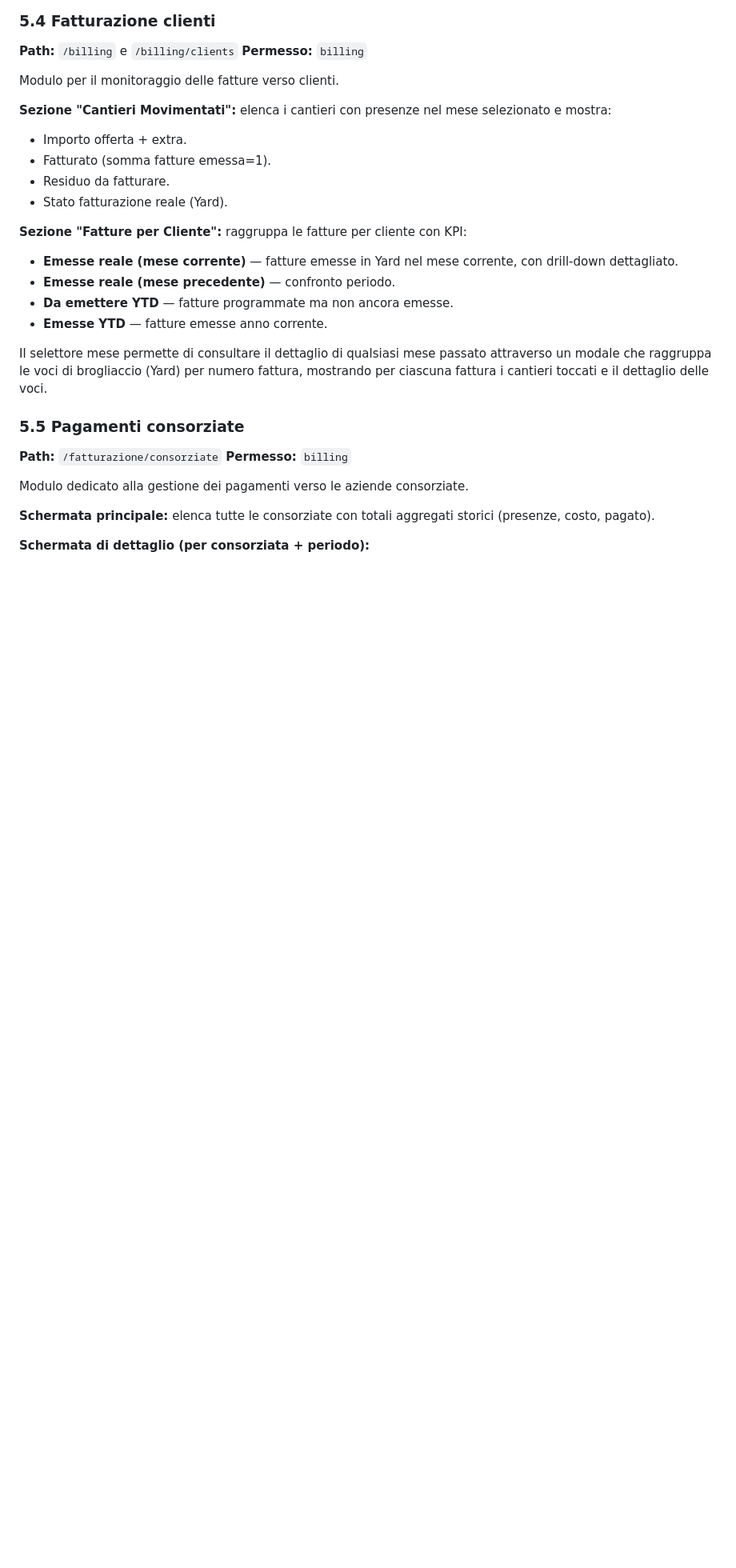
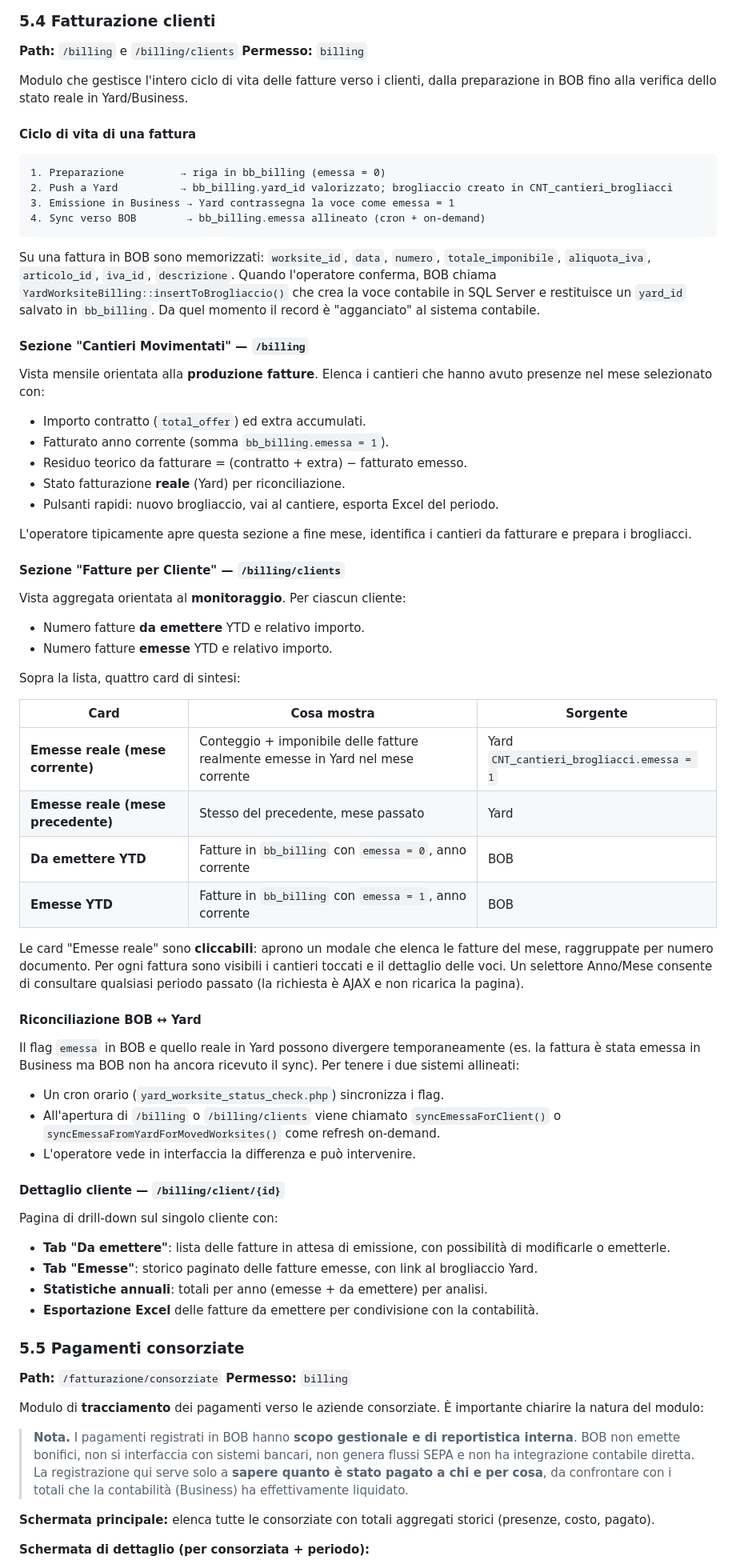
Before and after one commit to alionCSM/BOB_ERP, a Markdown page: docs/manuale_bob_completo.md, the part around one of its changes. Shown at 80% size. GitHub-like rendering; blank space fills up the shorter version.

````diff
--- a/docs/manuale_bob_completo.md
+++ b/docs/manuale_bob_completo.md
@@ -392,28 +392,73 @@ L'accettazione di un'offerta porta alla generazione di un cantiere collegato.
 **Path:** `/billing` e `/billing/clients`
 **Permesso:** `billing`
 
-Modulo per il monitoraggio delle fatture verso clienti.
+Modulo che gestisce l'intero ciclo di vita delle fatture verso i clienti, dalla preparazione in BOB fino alla verifica dello stato reale in Yard/Business.
 
-**Sezione "Cantieri Movimentati":** elenca i cantieri con presenze nel mese selezionato e mostra:
-- Importo offerta + extra.
-- Fatturato (somma fatture emessa=1).
-- Residuo da fatturare.
-- Stato fatturazione reale (Yard).
+#### Ciclo di vita di una fattura
 
-**Sezione "Fatture per Cliente":** raggruppa le fatture per cliente con KPI:
-- **Emesse reale (mese corrente)** — fatture emesse in Yard nel mese corrente, con drill-down dettagliato.
-- **Emesse reale (mese precedente)** — confronto periodo.
-- **Da emettere YTD** — fatture programmate ma non ancora emesse.
-- **Emesse YTD** — fatture emesse anno corrente.
+```
+1. Preparazione         → riga in bb_billing (emessa = 0)
+2. Push a Yard          → bb_billing.yard_id valorizzato; brogliaccio creato in CNT_cantieri_brogliacci
+3. Emissione in Business → Yard contrassegna la voce come emessa = 1
+4. Sync verso BOB        → bb_billing.emessa allineato (cron + on-demand)
+```
 
-Il selettore mese permette di consultare il dettaglio di qualsiasi mese passato attraverso un modale che raggruppa le voci di brogliaccio (Yard) per numero fattura, mostrando per ciascuna fattura i cantieri toccati e il dettaglio delle voci.
+Su una fattura in BOB sono memorizzati: `worksite_id`, `data`, `numero`, `totale_imponibile`, `aliquota_iva`, `articolo_id`, `iva_id`, `descrizione`. Quando l'operatore conferma, BOB chiama `YardWorksiteBilling::insertToBrogliaccio()` che crea la voce contabile in SQL Server e restituisce un `yard_id` salvato in `bb_billing`. Da quel momento il record è "agganciato" al sistema contabile.
+
+#### Sezione "Cantieri Movimentati" — `/billing`
+
+Vista mensile orientata alla **produzione fatture**. Elenca i cantieri che hanno avuto presenze nel mese selezionato con:
+
+- Importo contratto (`total_offer`) ed extra accumulati.
+- Fatturato anno corrente (somma `bb_billing.emessa = 1`).
+- Residuo teorico da fatturare = (contratto + extra) − fatturato emesso.
+- Stato fatturazione **reale** (Yard) per riconciliazione.
+- Pulsanti rapidi: nuovo brogliaccio, vai al cantiere, esporta Excel del periodo.
+
+L'operatore tipicamente apre questa sezione a fine mese, identifica i cantieri da fatturare e prepara i brogliacci.
+
+#### Sezione "Fatture per Cliente" — `/billing/clients`
+
+Vista aggregata orientata al **monitoraggio**. Per ciascun cliente:
+
+- Numero fatture **da emettere** YTD e relativo importo.
+- Numero fatture **emesse** YTD e relativo importo.
+
+Sopra la lista, quattro card di sintesi:
+
+| Card | Cosa mostra | Sorgente |
+|---|---|---|
+| **Emesse reale (mese corrente)** | Conteggio + imponibile delle fatture realmente emesse in Yard nel mese corrente | Yard `CNT_cantieri_brogliacci.emessa = 1` |
+| **Emesse reale (mese precedente)** | Stesso del precedente, mese passato | Yard |
+| **Da emettere YTD** | Fatture in `bb_billing` con `emessa = 0`, anno corrente | BOB |
+| **Emesse YTD** | Fatture in `bb_billing` con `emessa = 1`, anno corrente | BOB |
+
+Le card "Emesse reale" sono **cliccabili**: aprono un modale che elenca le fatture del mese, raggruppate per numero documento. Per ogni fattura sono visibili i cantieri toccati e il dettaglio delle voci. Un selettore Anno/Mese consente di consultare qualsiasi periodo passato (la richiesta è AJAX e non ricarica la pagina).
+
+#### Riconciliazione BOB ↔ Yard
+
+Il flag `emessa` in BOB e quello reale in Yard possono divergere temporaneamente (es. la fattura è stata emessa in Business ma BOB non ha ancora ricevuto il sync). Per tenere i due sistemi allineati:
+
+- Un cron orario (`yard_worksite_status_check.php`) sincronizza i flag.
+- All'apertura di `/billing` o `/billing/clients` viene chiamato `syncEmessaForClient()` o `syncEmessaFromYardForMovedWorksites()` come refresh on-demand.
+- L'operatore vede in interfaccia la differenza e può intervenire.
+
+#### Dettaglio cliente — `/billing/client/{id}`
+
+Pagina di drill-down sul singolo cliente con:
+- **Tab "Da emettere"**: lista delle fatture in attesa di emissione, con possibilità di modificarle o emetterle.
+- **Tab "Emesse"**: storico paginato delle fatture emesse, con link al brogliaccio Yard.
+- **Statistiche annuali**: totali per anno (emesse + da emettere) per analisi.
+- **Esportazione Excel** delle fatture da emettere per condivisione con la contabilità.
 
 ### 5.5 Pagamenti consorziate
 
 **Path:** `/fatturazione/consorziate`
 **Permesso:** `billing`
 
-Modulo dedicato alla gestione dei pagamenti verso le aziende consorziate.
+Modulo di **tracciamento** dei pagamenti verso le aziende consorziate. È importante chiarire la natura del modulo:
+
+> **Nota.** I pagamenti registrati in BOB hanno **scopo gestionale e di reportistica interna**. BOB non emette bonifici, non si interfaccia con sistemi bancari, non genera flussi SEPA e non ha integrazione contabile diretta. La registrazione qui serve solo a **sapere quanto è stato pagato a chi e per cosa**, da confrontare con i totali che la contabilità (Business) ha effettivamente liquidato.
 
 **Schermata principale:** elenca tutte le consorziate con totali aggregati storici (presenze, costo, pagato).
 
````
Also changed, not shown: other parts of docs/manuale_bob_completo.md (+49 -33 lines).
